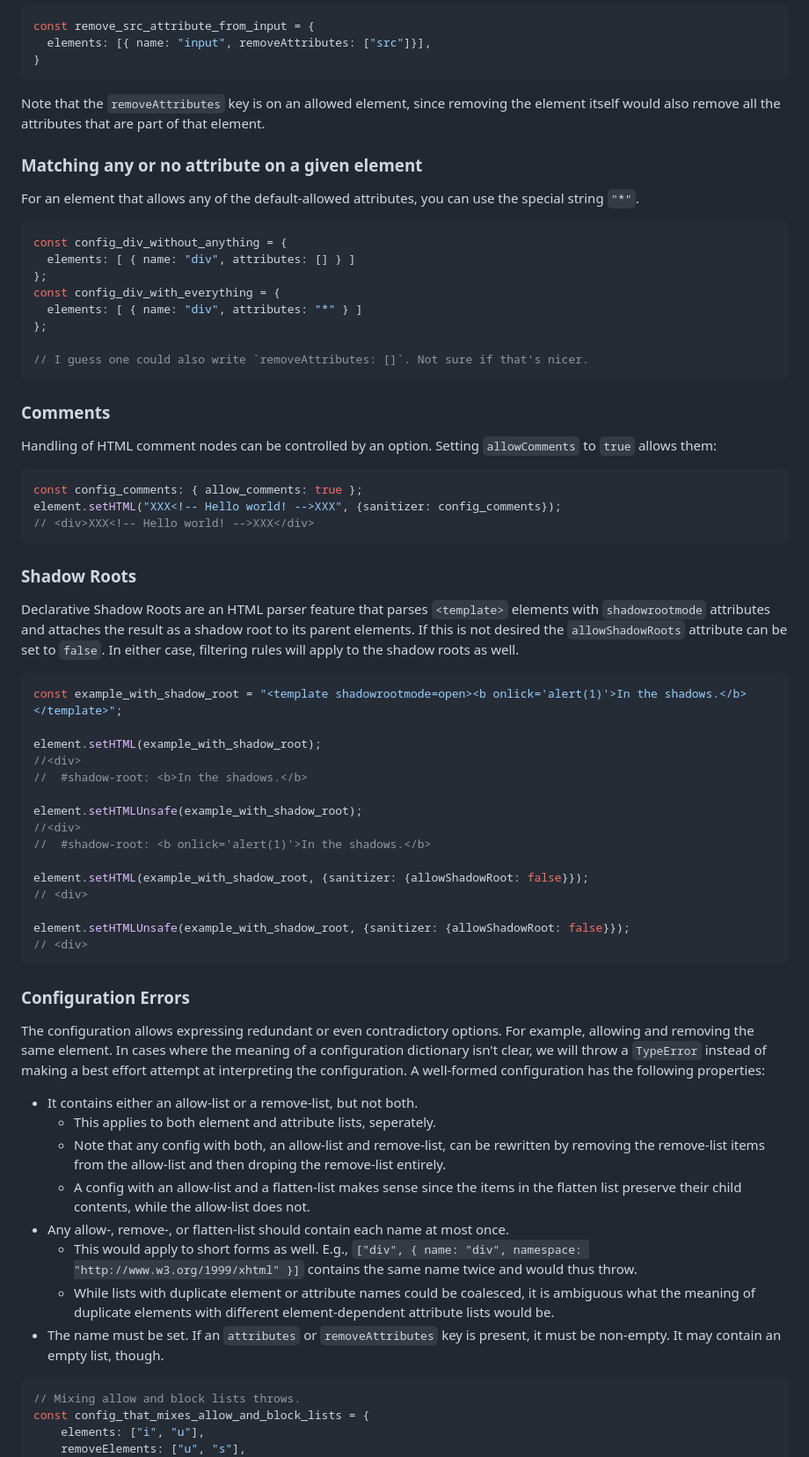
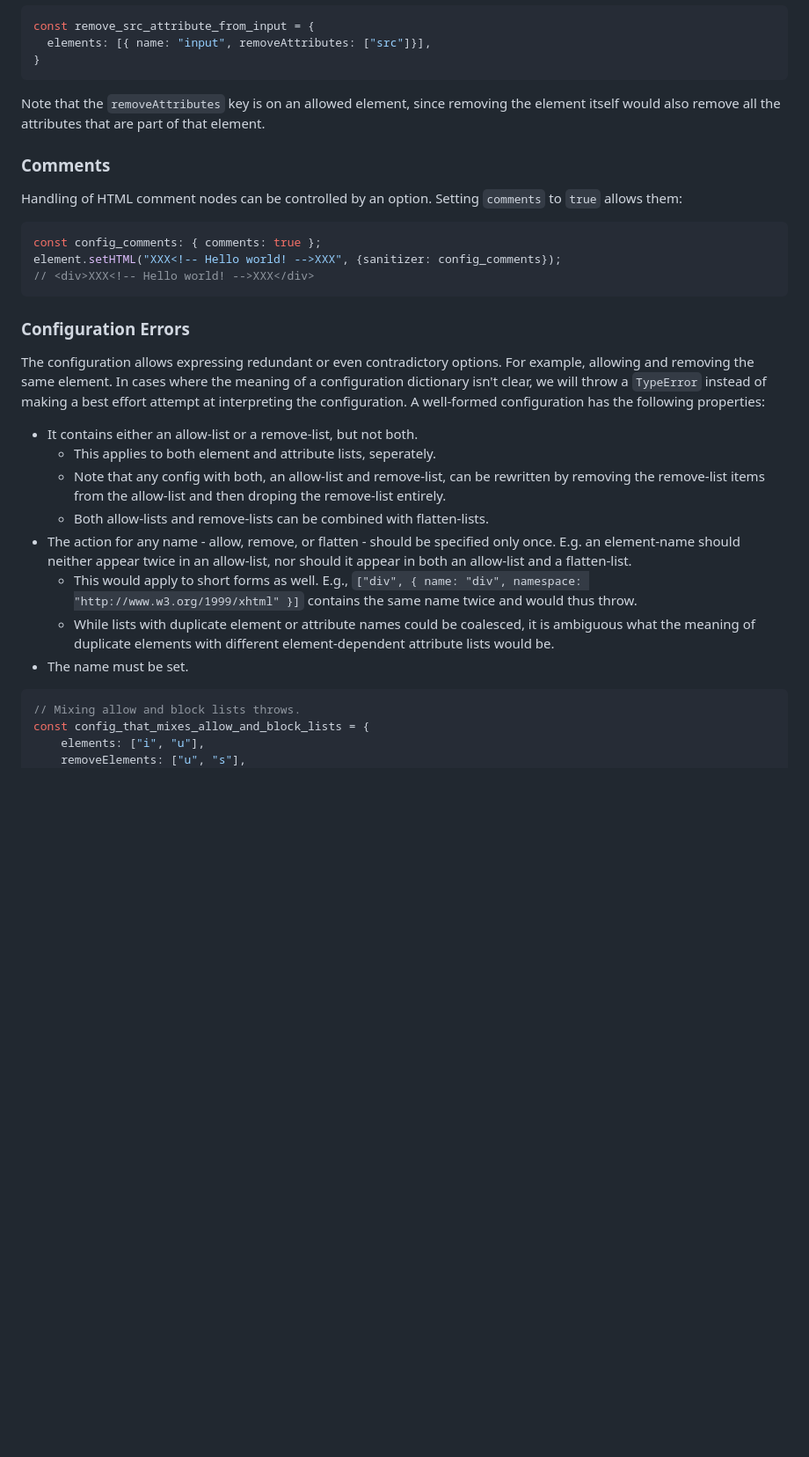
Before and after one commit to WICG/sanitizer-api, a Markdown page: explainer.md, the part around one of its changes. Shown at 88% size. GitHub-like rendering; blank space fills up the shorter version.

Commit message:
More review feedback.

````diff
--- a/explainer.md
+++ b/explainer.md
@@ -290,57 +306,15 @@ Note that the `removeAttributes` key is on an allowed element, since removing
 the element itself would also remove all the attributes that are part of that
 element.
 
-### Matching any or no attribute on a given element
-
-For an element that allows any of the default-allowed attributes, you can
-use the special string `"*"`.
-
-```js
-const config_div_without_anything = {
-  elements: [ { name: "div", attributes: [] } ]
-};
-const config_div_with_everything = {
-  elements: [ { name: "div", attributes: "*" } ]
-};
-
-// I guess one could also write `removeAttributes: []`. Not sure if that's nicer.
-```
-
 ### Comments
 
 Handling of HTML comment nodes can be controlled by an option. Setting
-`allowComments` to `true` allows them:
+`comments` to `true` allows them:
 
 ```js
-const config_comments: { allow_comments: true };
+const config_comments: { comments: true };
 element.setHTML("XXX<!-- Hello world! -->XXX", {sanitizer: config_comments});
 // <div>XXX<!-- Hello world! -->XXX</div>
-```
-
-### Shadow Roots
-
-Declarative Shadow Roots are an HTML parser feature that parses `<template>`
-elements with `shadowrootmode` attributes and attaches the result as a
-shadow root to its parent elements. If this is not desired the
-`allowShadowRoots` attribute can be set to `false`. In either case, filtering
-rules will apply to the shadow roots as well.
-
-```js
-const example_with_shadow_root = "<template shadowrootmode=open><b onlick='alert(1)'>In the shadows.</b></template>";
-
-element.setHTML(example_with_shadow_root);
-//<div>
-//  #shadow-root: <b>In the shadows.</b>
-
-element.setHTMLUnsafe(example_with_shadow_root);
-//<div>
-//  #shadow-root: <b onlick='alert(1)'>In the shadows.</b>
-
-element.setHTML(example_with_shadow_root, {sanitizer: {allowShadowRoot: false}});
-// <div>
-
-element.setHTMLUnsafe(example_with_shadow_root, {sanitizer: {allowShadowRoot: false}});
-// <div>
 ```
 
 ### Configuration Errors
@@ -357,18 +331,17 @@ the configuration. A well-formed configuration has the following properties:
   * Note that any config with both, an allow-list and remove-list, can be
     rewritten by removing the remove-list items from the allow-list and then
     droping the remove-list entirely.
-  * A config with an allow-list and a flatten-list makes sense since the items
-    in the flatten list preserve their child contents, while the allow-list does
-    not.
-* Any allow-, remove-, or flatten-list should contain each name at most once.
+  * Both allow-lists and remove-lists can be combined with flatten-lists.
+* The action for any name - allow, remove, or flatten - should be specified
+  only once. E.g. an element-name should neither appear twice in an allow-list,
+  nor should it appear in both an allow-list and a flatten-list.
   * This would apply to short forms as well.
     E.g., `["div", { name: "div", namespace: "http://www.w3.org/1999/xhtml" }]`
     contains the same name twice and would thus throw.
   * While lists with duplicate element or attribute names could be coalesced,
     it is ambiguous what the meaning of duplicate elements with different
     element-dependent attribute lists would be.
-* The name must be set. If an `attributes` or `removeAttributes` key is present,
-  it must be non-empty. It may contain an empty list, though.
+* The name must be set.
 
 ```js
 // Mixing allow and block lists throws.
````
Also changed, not shown: other parts of explainer.md (+19 -7 lines).
